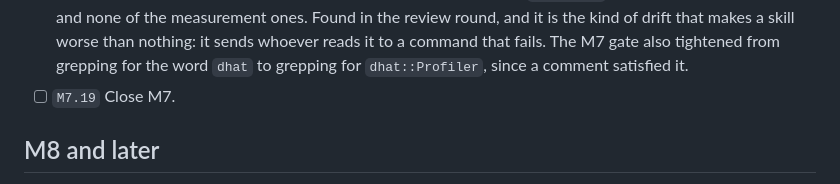
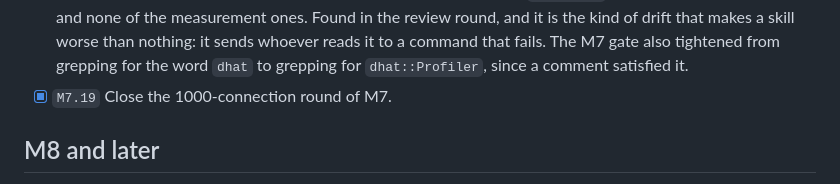
Before and after one commit to huyz0/pgprox, a Markdown page: product/backlog.md, the part around the change. Drawn GitHub-style.

```diff
--- a/product/backlog.md
+++ b/product/backlog.md
@@ -1346,7 +1346,7 @@ recorded runs say which they are.
   kind of drift that makes a skill worse than nothing: it sends whoever reads
   it to a command that fails. The M7 gate also tightened from grepping for the
   word `dhat` to grepping for `dhat::Profiler`, since a comment satisfied it.
-- [ ] `M7.19` Close M7.
+- [x] `M7.19` Close the 1000-connection round of M7.
 
 ## M8 and later
 
```
Also changed, not shown: product/roadmap.md (+18 -4 lines).
